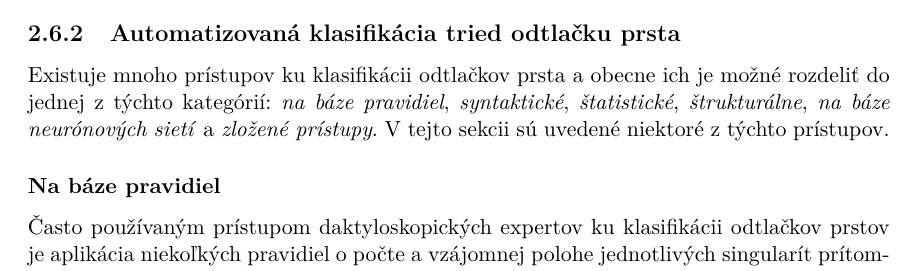
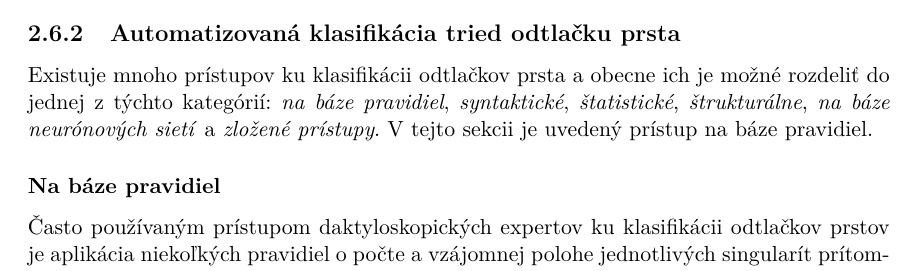
Before and after one commit to pemeth/wsq_editor, a LaTeX thesis (doc/xnemet04.tex, which reads doc/projekt-01-kapitoly-chapters.tex): part of page 24 of 30, cut so that both start at the same text. Compiled offline with pdfLaTeX.

Commit message:
Fix intro to subsection about automatic FP classification

```diff
--- a/doc/projekt-01-kapitoly-chapters.tex
+++ b/doc/projekt-01-kapitoly-chapters.tex
@@ -721,8 +721,8 @@
 
   \subsection{Automatizovaná klasifikácia tried odtlačku prsta} \label{sec:auto_klasif}
   Existuje mnoho prístupov ku klasifikácii odtlačkov prsta a obecne ich je možné rozdeliť do jednej z týchto kategórií: \emph{na báze pravidiel},
-  \emph{syntaktické}, \emph{štatistické}, \emph{štrukturálne}, \emph{na báze neurónových sietí} a \emph{zložené prístupy}. V tejto sekcii sú uvedené
-  niektoré z týchto prístupov.
+  \emph{syntaktické}, \emph{štatistické}, \emph{štrukturálne}, \emph{na báze neurónových sietí} a \emph{zložené prístupy}. V tejto sekcii je uvedený
+  prístup na báze pravidiel.
 
   \subsubsection*{Na báze pravidiel} \label{sec:rule-based}
   Často používaným prístupom daktyloskopických expertov ku klasifikácii odtlačkov prstov je aplikácia niekoľkých pravidiel o počte a vzájomnej polohe
```
